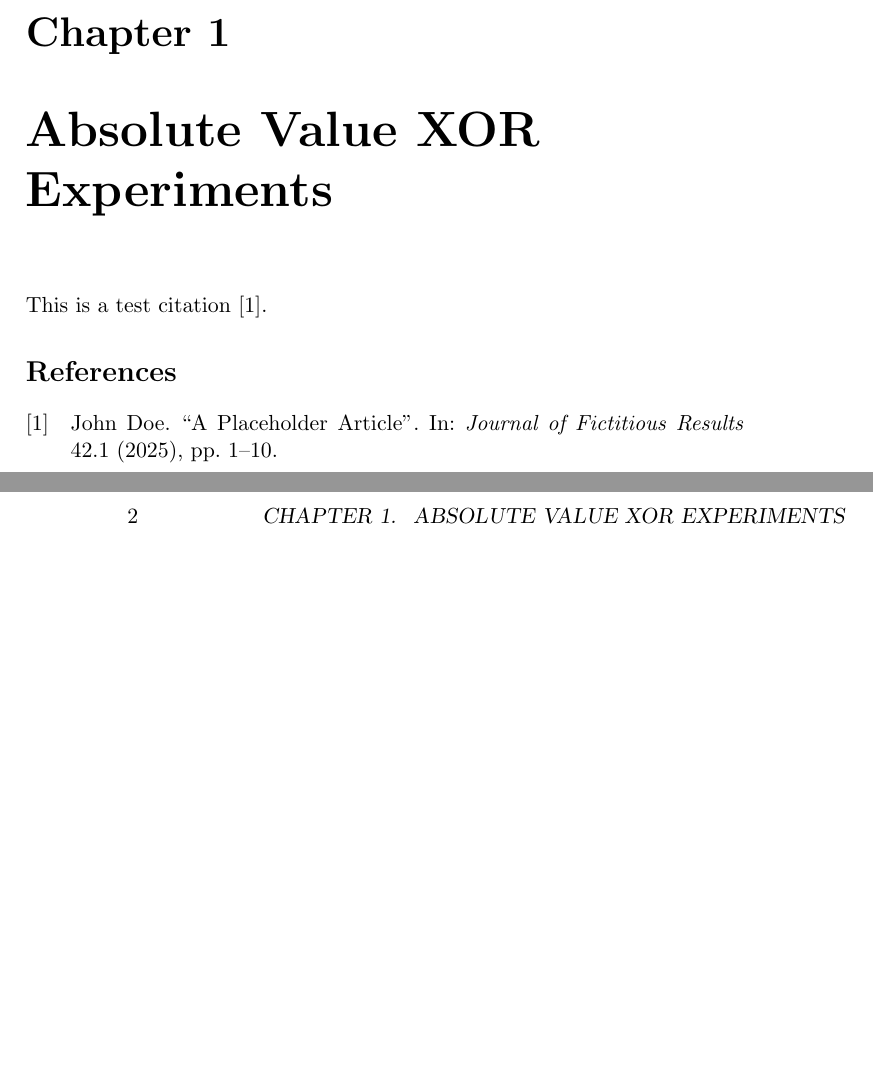
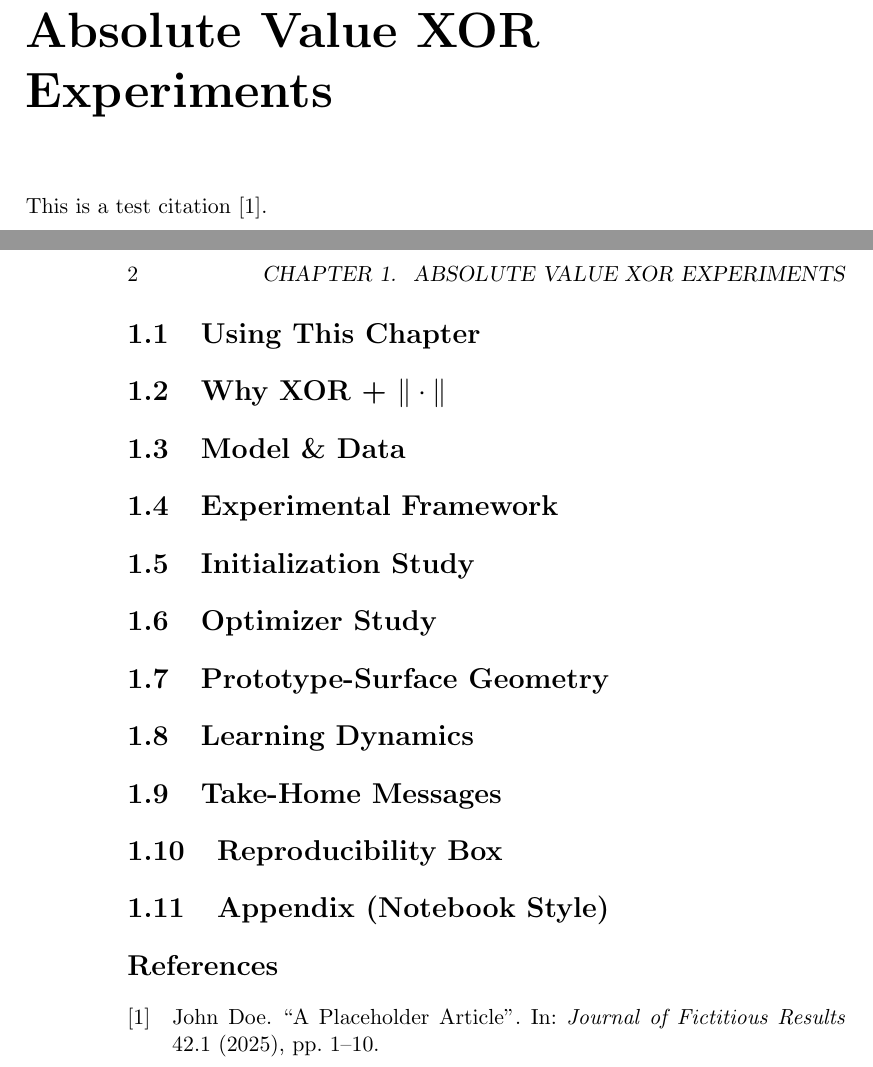
Before and after one commit to alanoursland/tr_xor, a LaTeX book (manuscript/main.tex, which reads manuscript/abs1/abs1.tex, manuscript/abs1/appendix.tex, manuscript/abs1/dynamics.tex): two parts of pages 3 and 4 of 5, joined at a grey line, cut at the place of the change, the shorter picture padded with empty space. Compiled offline with pdfLaTeX.

Commit message:
New scaffolding for abs1 chapter.

```diff
--- a/manuscript/abs1/abs1.tex
+++ b/manuscript/abs1/abs1.tex
@@ -2,12 +2,19 @@
 
 \chapter{Absolute Value XOR Experiments}
 
-\input{abs1/intro}
-\input{abs1/methods}
-\input{abs1/exp1}
-\input{abs1/exp2}
-\input{abs1/analysis}
-
 This is a test citation \cite{fake2025}.
 
+\input{abs1/using}
+\input{abs1/motivation}
+\input{abs1/model_data}
+\input{abs1/framework}
+\input{abs1/init_study}
+\input{abs1/optim_study}
+\input{abs1/geometry}
+\input{abs1/dynamics}
+\input{abs1/takeaways}
+\input{abs1/reproducibility}
+\input{abs1/appendix}
+
+
 \printbibliography[heading=subbibliography]
--- /dev/null
+++ b/manuscript/abs1/appendix.tex
@@ -0,0 +1,5 @@
+% !TeX root = ../main.tex
+
+\section{Appendix (Notebook Style)}
+
+% TODO: Add content for appendix
--- /dev/null
+++ b/manuscript/abs1/dynamics.tex
@@ -0,0 +1,5 @@
+% !TeX root = ../main.tex
+
+\section{Learning Dynamics}
+
+% TODO: Add content for dynamics
--- /dev/null
+++ b/manuscript/abs1/framework.tex
@@ -0,0 +1,5 @@
+% !TeX root = ../main.tex
+
+\section{Experimental Framework}
+
+% TODO: Add content for framework
--- /dev/null
+++ b/manuscript/abs1/geometry.tex
@@ -0,0 +1,5 @@
+% !TeX root = ../main.tex
+
+\section{Prototype-Surface Geometry}
+
+% TODO: Add content for geometry
--- /dev/null
+++ b/manuscript/abs1/init_study.tex
@@ -0,0 +1,5 @@
+% !TeX root = ../main.tex
+
+\section{Initialization Study}
+
+% TODO: Add content for init_study
--- /dev/null
+++ b/manuscript/abs1/model_data.tex
@@ -0,0 +1,5 @@
+% !TeX root = ../main.tex
+
+\section{Model \& Data}
+
+% TODO: Add content for model_data
--- /dev/null
+++ b/manuscript/abs1/motivation.tex
@@ -0,0 +1,5 @@
+% !TeX root = ../main.tex
+
+\section{Why XOR + $\|\cdot\|$}
+
+% TODO: Add content for motivation
--- /dev/null
+++ b/manuscript/abs1/optim_study.tex
@@ -0,0 +1,5 @@
+% !TeX root = ../main.tex
+
+\section{Optimizer Study}
+
+% TODO: Add content for optim_study
--- /dev/null
+++ b/manuscript/abs1/reproducibility.tex
@@ -0,0 +1,5 @@
+% !TeX root = ../main.tex
+
+\section{Reproducibility Box}
+
+% TODO: Add content for reproducibility
--- /dev/null
+++ b/manuscript/abs1/takeaways.tex
@@ -0,0 +1,5 @@
+% !TeX root = ../main.tex
+
+\section{Take-Home Messages}
+
+% TODO: Add content for takeaways
--- /dev/null
+++ b/manuscript/abs1/using.tex
@@ -0,0 +1,5 @@
+% !TeX root = ../main.tex
+
+\section{Using This Chapter}
+
+% TODO: Add content for using
```
Also changed, not shown: manuscript/abs1/analysis.tex (deleted, +0 -1 lines), manuscript/abs1/exp1.tex (deleted, +0 -1 lines), manuscript/abs1/exp2.tex (deleted, +0 -1 lines), manuscript/abs1/intro.tex (deleted, +0 -1 lines), manuscript/abs1/methods.tex (deleted, +0 -1 lines).
